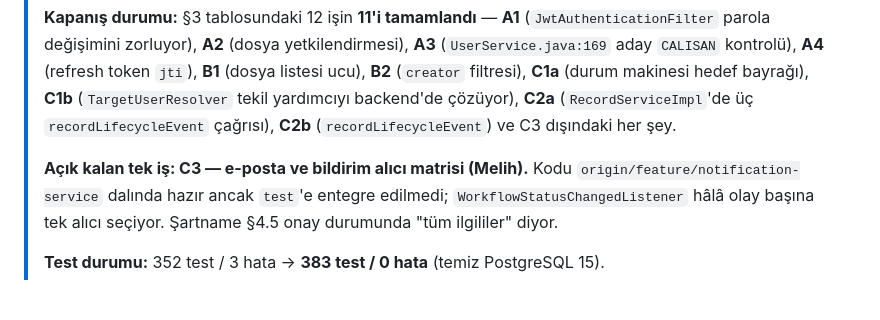
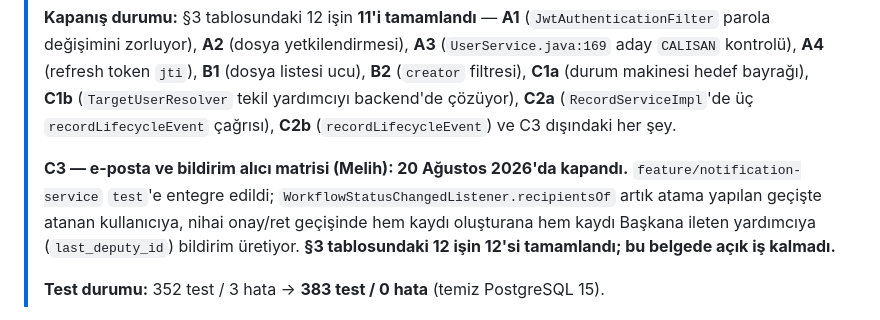
Before and after one commit to btkstajyer26/WorkFlowProject, a Markdown page: docs/archive/BACKEND_ACIK_ISLER_VE_GOREV_DAGILIMI.md, the part around the change. Rendered like a GitHub page.

```diff
--- a/docs/archive/BACKEND_ACIK_ISLER_VE_GOREV_DAGILIMI.md
+++ b/docs/archive/BACKEND_ACIK_ISLER_VE_GOREV_DAGILIMI.md
@@ -15,10 +15,12 @@
 > **C2a** (`RecordServiceImpl`'de üç `recordLifecycleEvent` çağrısı),
 > **C2b** (`recordLifecycleEvent`) ve C3 dışındaki her şey.
 >
-> **Açık kalan tek iş: C3 — e-posta ve bildirim alıcı matrisi (Melih).**
-> Kodu `origin/feature/notification-service` dalında hazır ancak `test`'e
-> entegre edilmedi; `WorkflowStatusChangedListener` hâlâ olay başına tek alıcı
-> seçiyor. Şartname §4.5 onay durumunda "tüm ilgililer" diyor.
+> **C3 — e-posta ve bildirim alıcı matrisi (Melih): 20 Ağustos 2026'da kapandı.**
+> `feature/notification-service` `test`'e entegre edildi;
+> `WorkflowStatusChangedListener.recipientsOf` artık atama yapılan geçişte
+> atanan kullanıcıya, nihai onay/ret geçişinde hem kaydı oluşturana hem kaydı
+> Başkana ileten yardımcıya (`last_deputy_id`) bildirim üretiyor.
+> **§3 tablosundaki 12 işin 12'si tamamlandı; bu belgede açık iş kalmadı.**
 >
 > **Test durumu:** 352 test / 3 hata → **383 test / 0 hata** (temiz PostgreSQL 15).
 
```
Also changed, not shown: README.md (+5 -5 lines), docs/FRONTEND_API_MOCK_MIMARISI.md (+9 -4 lines).
